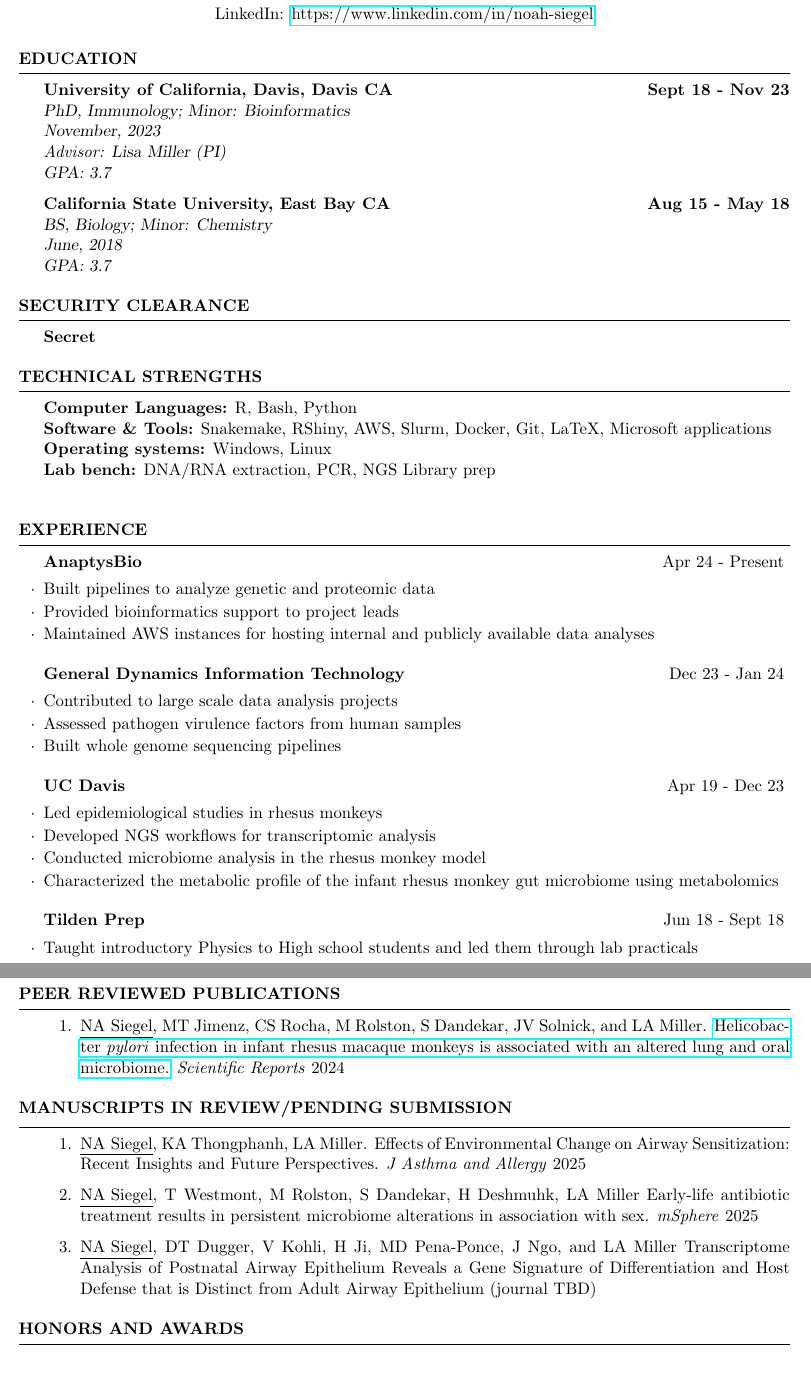
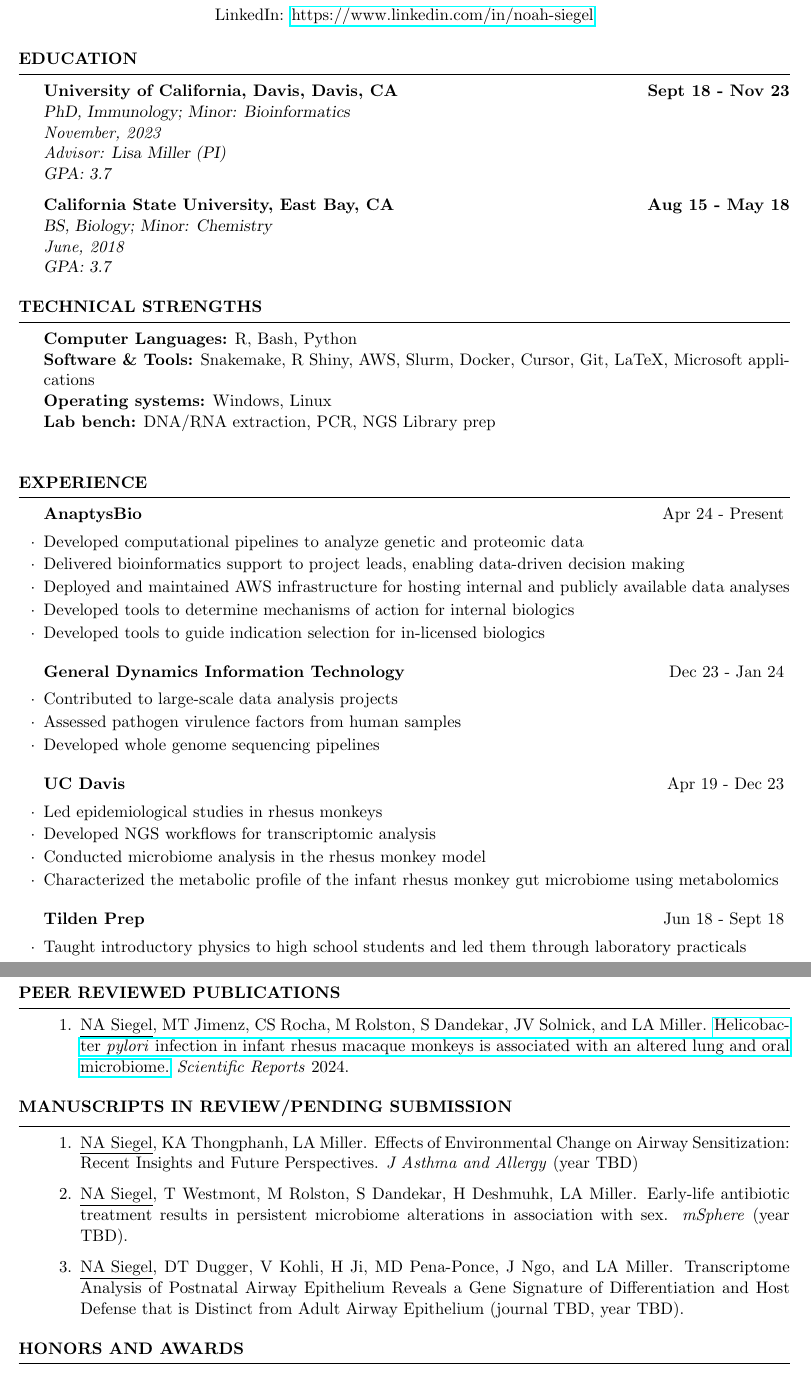
Before and after one commit to nasiegel88/professional-docs, a LaTeX CV (_resume/my_resume.tex): two parts of pages 1 and 2 of 3, joined at a grey line, cut so that both start at the same text. Compiled offline with pdfLaTeX.

Commit message:
Update resume: add AnaptysBio experience items, remove clearance section, fix formatting and typos

```diff
--- a/_resume/my_resume.tex
+++ b/_resume/my_resume.tex
@@ -27,28 +27,18 @@
 
 \begin{rSection}{EDUCATION}
 
-\bf University of California, Davis, Davis CA
+\bf University of California, Davis, Davis, CA
 \hfill Sept 18 - Nov 23\\
 \sl PhD, Immunology; Minor: Bioinformatics \\
-\textit November, 2023 \\
+\textit{November, 2023} \\
 \textit{Advisor:} Lisa Miller (PI) \\
 \hfill GPA: 3.7
 
-\bf California State University, East Bay CA
+\bf California State University, East Bay, CA
 \hfill Aug 15 - May 18\\
 \sl BS, Biology; Minor: Chemistry \\
-\textit June, 2018 \\
+\textit{June, 2018} \\
 \hfill GPA: 3.7
-
-\end{rSection}
-
-%-------------------------------------------------------------------------
-%	Clearance SECTION
-%-------------------------------------------------------------------------
-
-\begin{rSection}{Security Clearance}
-
-\bf Secret
 
 \end{rSection}
 
@@ -59,7 +49,7 @@
 \begin{rSection}{Technical Strengths}
 
 \textbf{Computer Languages:} R, Bash, Python \\
-\textbf{Software \& Tools:} Snakemake, RShiny, AWS, Slurm, Docker, Git, LaTeX, Microsoft applications \\
+\textbf{Software \& Tools:} Snakemake, R Shiny, AWS, Slurm, Docker, Cursor, Git, LaTeX, Microsoft applications \\
 \textbf{Operating systems:} Windows, Linux \\
 \textbf{Lab bench:} DNA/RNA extraction, PCR, NGS Library prep \\
 
@@ -73,18 +63,20 @@
 
 \begin{rSubsection}{AnaptysBio}{Apr 24 - Present}{Computational Scientist}{}
 
-\item Built pipelines to analyze genetic and proteomic data
-\item Provided bioinformatics support to project leads
-\item Maintained AWS instances for hosting internal and publicly available data analyses
+\item Developed computational pipelines to analyze genetic and proteomic data
+\item Delivered bioinformatics support to project leads, enabling data-driven decision making
+\item Deployed and maintained AWS infrastructure for hosting internal and publicly available data analyses
+\item Developed tools to determine mechanisms of action for internal biologics
+\item Developed tools to guide indication selection for in-licensed biologics
 
 \end{rSubsection}
 
 %------------------------------------------------
 \begin{rSubsection}{General Dynamics Information Technology}{Dec 23 - Jan 24}{Senior Data Analyst}{}
 
-\item Contributed to large scale data analysis projects
+\item Contributed to large-scale data analysis projects
 \item Assessed pathogen virulence factors from human samples
-\item Built whole genome sequencing pipelines
+\item Developed whole genome sequencing pipelines
 
 \end{rSubsection}
 
@@ -103,7 +95,7 @@
 
 \begin{rSubsection}{Tilden Prep}{Jun 18 - Sept 18}{Physics Teacher}{}
 
-\item Taught introductory Physics to High school students and led them through lab practicals
+\item Taught introductory physics to high school students and led them through laboratory practicals
 
 \end{rSubsection}
 \end{rSection}
@@ -124,11 +116,11 @@
 \begin{rSection}{MANUSCRIPTS IN REVIEW/PENDING SUBMISSION}
 \begin{enumerate}
 
-\item \underline{NA Siegel}, KA Thongphanh, LA Miller. Effects of Environmental Change on Airway Sensitization: Recent Insights and Future Perspectives. \emph{J Asthma and Allergy} 2025
+\item \underline{NA Siegel}, KA Thongphanh, LA Miller. Effects of Environmental Change on Airway Sensitization: Recent Insights and Future Perspectives. \emph{J Asthma and Allergy} (year TBD)
 
-\item  \underline{NA Siegel}, T Westmont, M Rolston, S Dandekar, H Deshmuhk, LA Miller Early-life antibiotic treatment results in persistent microbiome alterations in association with sex. \emph{mSphere} 2025
+\item  \underline{NA Siegel}, T Westmont, M Rolston, S Dandekar, H Deshmuhk, LA Miller. Early-life antibiotic treatment results in persistent microbiome alterations in association with sex. \emph{mSphere} (year TBD).
 
-\item  \underline{NA Siegel}, DT Dugger, V Kohli, H Ji, MD Pena-Ponce, J Ngo, and LA Miller Transcriptome Analysis of Postnatal Airway Epithelium Reveals a Gene Signature of Differentiation and Host Defense that is Distinct from Adult Airway Epithelium (journal TBD)
+\item  \underline{NA Siegel}, DT Dugger, V Kohli, H Ji, MD Pena-Ponce, J Ngo, and LA Miller. Transcriptome Analysis of Postnatal Airway Epithelium Reveals a Gene Signature of Differentiation and Host Defense that is Distinct from Adult Airway Epithelium (journal TBD, year TBD).
 
 \end{enumerate}
 \end{rSection}
```
Also changed, not shown: _resume/my_resume.pdf, _resume/my_resume.tex (6 more changed lines), 1 other file.
